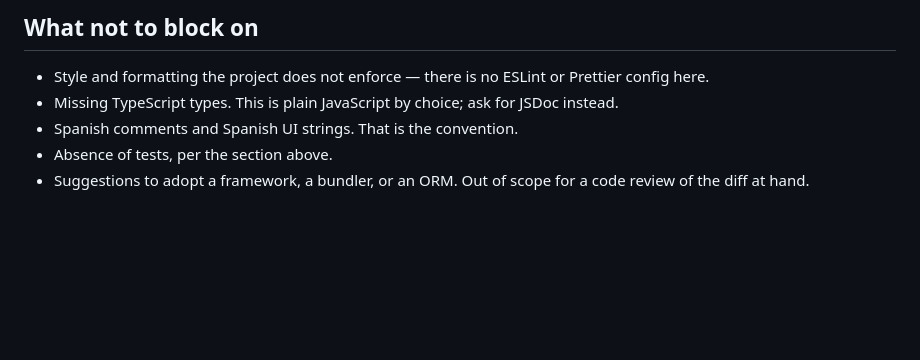
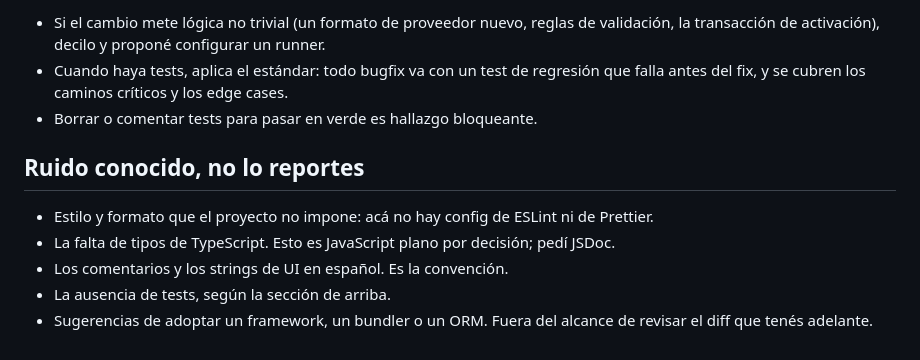
Before and after one commit to npelizzari1217/dictado, a Markdown page: AGENTS.md, the part around one of its changes. Drawn GitHub-style; blank space fills up the shorter version.

```diff
--- a/AGENTS.md
+++ b/AGENTS.md
@@ -89,11 +92,15 @@ This project has no test runner configured — `package.json` only defines
 
-## What not to block on
+- Si el cambio mete lógica no trivial (un formato de proveedor nuevo, reglas de validación,
+  la transacción de activación), decilo y proponé configurar un runner.
+- Cuando haya tests, aplica el estándar: todo bugfix va con un test de regresión que falla
+  antes del fix, y se cubren los caminos críticos y los edge cases.
+- Borrar o comentar tests para pasar en verde es hallazgo bloqueante.
 
-- Style and formatting the project does not enforce — there is no ESLint or
-  Prettier config here.
-- Missing TypeScript types. This is plain JavaScript by choice; ask for JSDoc
-  instead.
-- Spanish comments and Spanish UI strings. That is the convention.
-- Absence of tests, per the section above.
-- Suggestions to adopt a framework, a bundler, or an ORM. Out of scope for a
-  code review of the diff at hand.
+## Ruido conocido, no lo reportes
+
+- Estilo y formato que el proyecto no impone: acá no hay config de ESLint ni de Prettier.
+- La falta de tipos de TypeScript. Esto es JavaScript plano por decisión; pedí JSDoc.
+- Los comentarios y los strings de UI en español. Es la convención.
+- La ausencia de tests, según la sección de arriba.
+- Sugerencias de adoptar un framework, un bundler o un ORM. Fuera del alcance de revisar
+  el diff que tenés adelante.
```
Also changed, not shown: other parts of AGENTS.md (+73 -70 lines).
